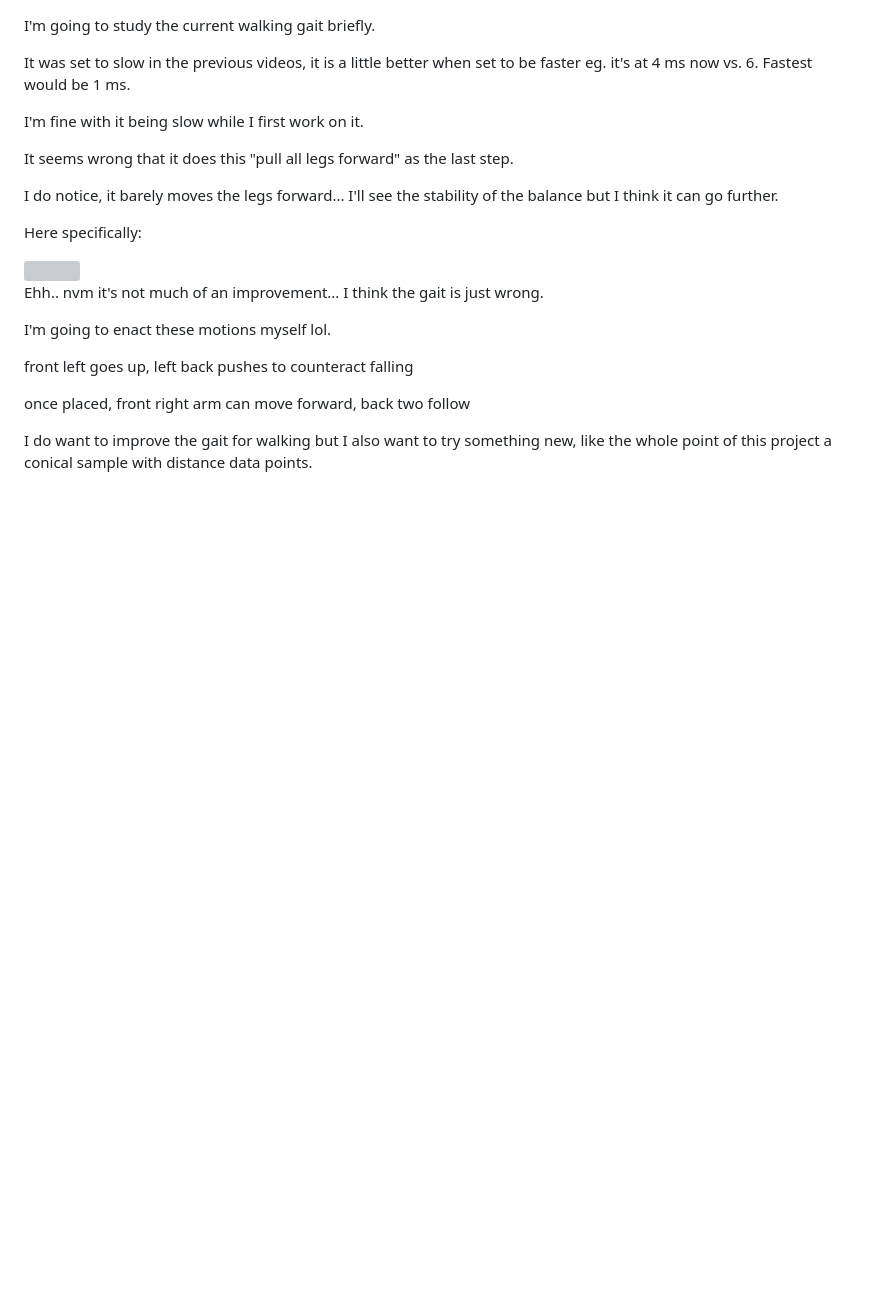
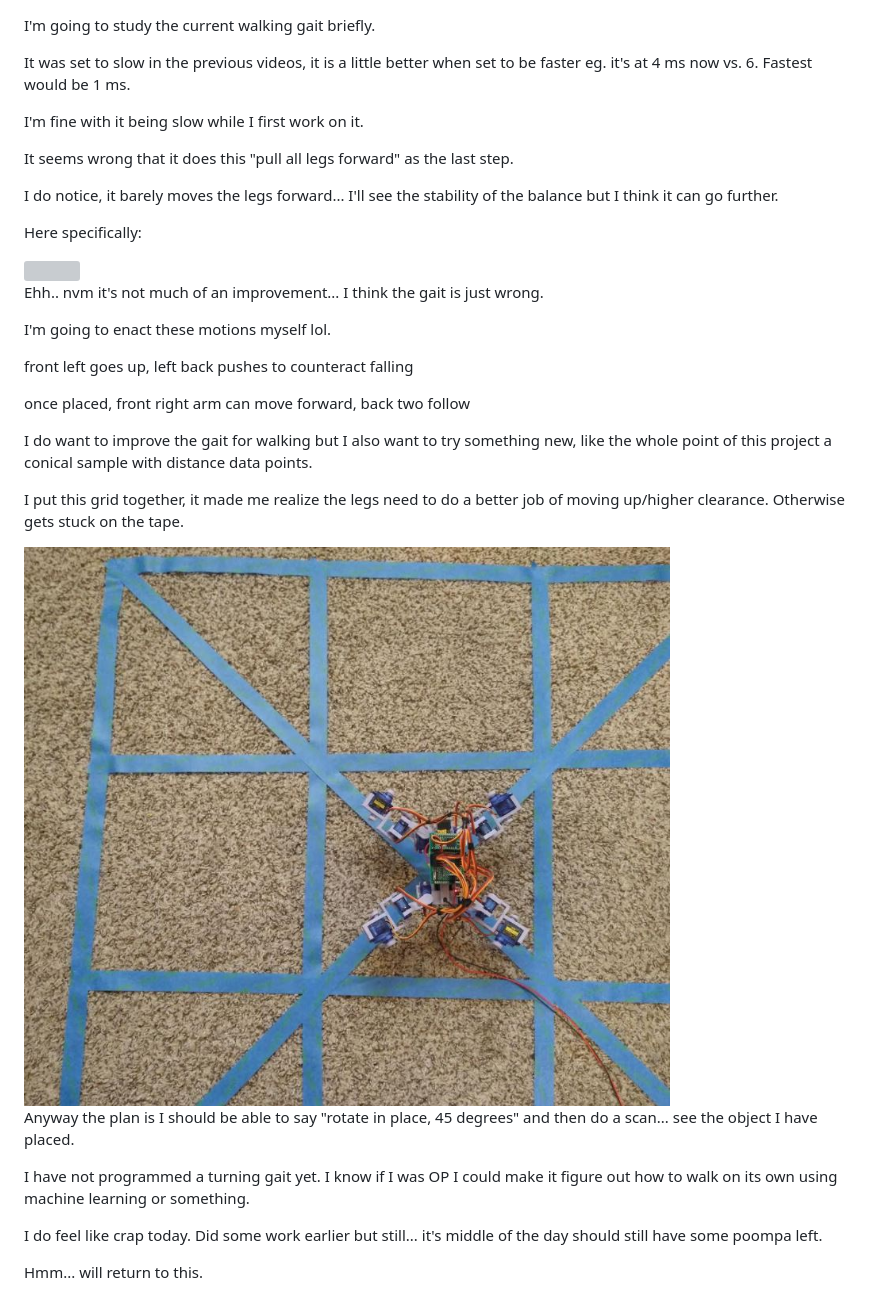
Before and after one commit to jdc-cunningham/twerk-lidar, a Markdown page: devlog/01-12-2022.md, the part around the change. Drawn GitHub-style; pictures changed too: devlog/media/01-12-2022--the-grid.JPG (added); blank space fills up the shorter version; grey boxes are pictures that could not be loaded.

Commit message:
not feeling it

```diff
--- a/devlog/01-12-2022.md
+++ b/devlog/01-12-2022.md
@@ -22,3 +22,15 @@ front left goes up, left back pushes to counteract falling
 once placed, front right arm can move forward, back two follow
 
 I do want to improve the gait for walking but I also want to try something new, like the whole point of this project a conical sample with distance data points.
+
+I put this grid together, it made me realize the legs need to do a better job of moving up/higher clearance. Otherwise gets stuck on the tape.
+
+<img src="./media/01-12-2022--the-grid.JPG" width="800">
+
+Anyway the plan is I should be able to say "rotate in place, 45 degrees" and then do a scan... see the object I have placed.
+
+I have not programmed a turning gait yet. I know if I was OP I could make it figure out how to walk on its own using machine learning or something.
+
+I do feel like crap today. Did some work earlier but still... it's middle of the day should still have some poompa left.
+
+Hmm... will return to this.
```
